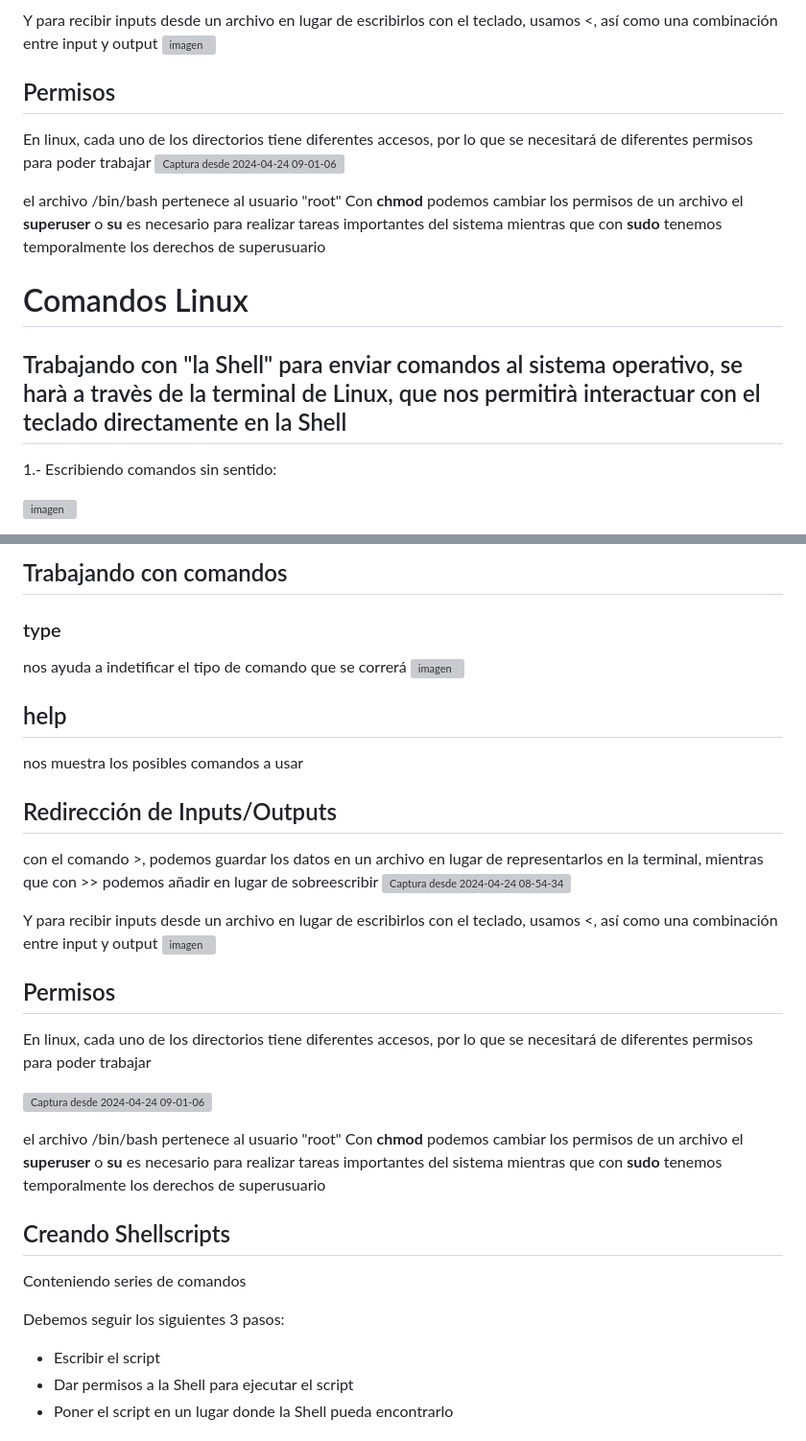
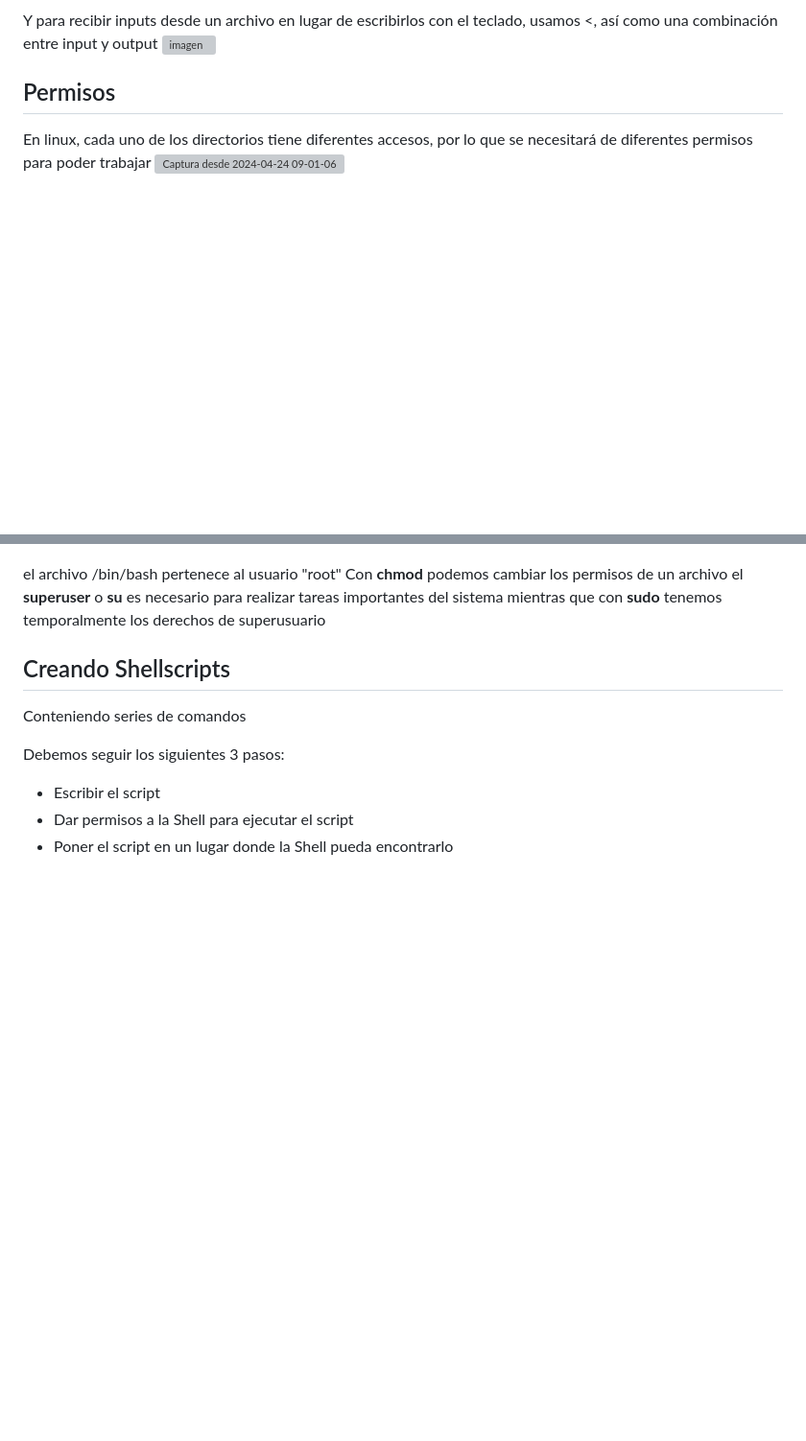
Before and after one commit to JosueFlorian17/Comunicacion_de_datos_y_redes-2024, a Markdown page: comandos_linux.md, 2 parts joined by grey strips. Shown: that part at 96% size. GitHub-like rendering; blank space fills up the shorter version; grey boxes are pictures that could not be loaded.

```diff
--- a/comandos_linux.md
+++ b/comandos_linux.md
@@ -41,17 +46,3 @@ Y para recibir inputs desde un archivo en lugar de escribirlos con el teclado, u
 ## Permisos
 En linux, cada uno de los directorios tiene diferentes accesos, por lo que se necesitará de diferentes permisos para poder trabajar
 ![Captura desde 2024-04-24 09-01-06](https://github.com/JosueFlorian17/Comunicacion_de_datos_y_redes-2024/assets/150297452/3f2c6449-2ece-4ede-84a6-1a8446a12374)
-
-el archivo /bin/bash pertenece al usuario "root"
-Con **chmod** podemos cambiar los permisos de un archivo
-el **superuser** o **su** es necesario para realizar tareas importantes del sistema
-mientras que con **sudo** tenemos temporalmente los derechos de superusuario
-
-# Comandos Linux
-
-
-## Trabajando con "la Shell" para enviar comandos al sistema operativo, se harà a travès de la terminal de Linux, que nos permitirà interactuar con el teclado directamente en la Shell
-1.- Escribiendo comandos sin sentido:
-
-![imagen](https://github.com/JosueFlorian17/Comunicacion_de_datos_y_redes-2024/assets/150297452/e3c089b4-a7ec-406d-8174-009a01d6e629)
-
@@ -77,23 +49,3 @@ en este caso, creamos el directorio redes y trabajamos con él
-## Trabajando con comandos
-### type
-nos ayuda a indetificar el tipo de comando que se correrá
-![imagen](https://github.com/JosueFlorian17/Comunicacion_de_datos_y_redes-2024/assets/150297452/145f791b-d74a-4dbb-94fe-f045f70b49ce)
-## help
-nos muestra los posibles comandos a usar
-
-## Redirección de Inputs/Outputs
-con el comando >, podemos guardar los datos en un archivo en lugar de representarlos en la terminal, mientras que con >> podemos añadir en lugar de sobreescribir
-![Captura desde 2024-04-24 08-54-34](https://github.com/JosueFlorian17/Comunicacion_de_datos_y_redes-2024/assets/150297452/26fae6e4-bbae-4317-89a0-8284cd90f500)
-
-
-Y para recibir inputs desde un archivo en lugar de escribirlos con el teclado, usamos <, así como una combinación entre input y output
-![imagen](https://github.com/JosueFlorian17/Comunicacion_de_datos_y_redes-2024/assets/150297452/258e65f7-93b5-482a-90f3-1e0d59986ddb)
-
-## Permisos
-En linux, cada uno de los directorios tiene diferentes accesos, por lo que se necesitará de diferentes permisos para poder trabajar
-
-![Captura desde 2024-04-24 09-01-06](https://github.com/JosueFlorian17/Comunicacion_de_datos_y_redes-2024/assets/150297452/f5648e69-9cf0-4d10-aa4b-747f9ef1e472)
-
 
 el archivo /bin/bash pertenece al usuario "root"
 Con **chmod** podemos cambiar los permisos de un archivo
```
Also changed, not shown: other parts of comandos_linux.md (+5 -19 lines).
